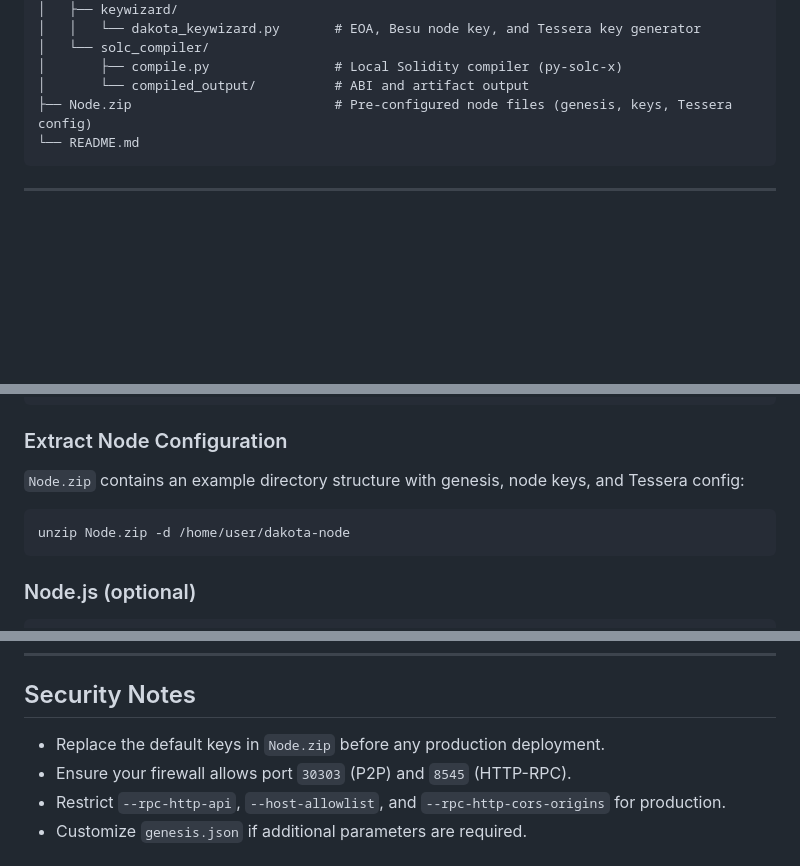
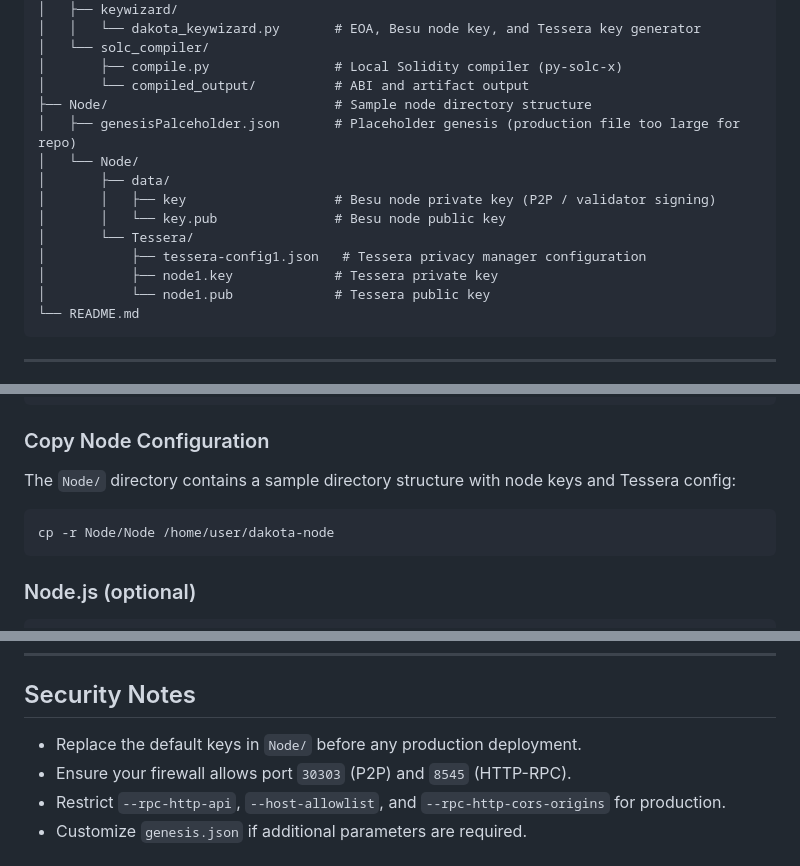
Before and after one commit to cryft-labs/dakota-network, a Markdown page: README.md, 3 parts joined by grey strips. Drawn GitHub-style; blank space fills up the shorter version.

Commit message:
Update README to reflect new Node directory structure and configuration details

````diff
--- a/README.md
+++ b/README.md
@@ -48,7 +48,16 @@ dakota-network/
 │   └── solc_compiler/
 │       ├── compile.py                # Local Solidity compiler (py-solc-x)
 │       └── compiled_output/          # ABI and artifact output
-├── Node.zip                          # Pre-configured node files (genesis, keys, Tessera config)
+├── Node/                             # Sample node directory structure
+│   ├── genesisPalceholder.json       # Placeholder genesis (production file too large for repo)
+│   └── Node/
+│       ├── data/
+│       │   ├── key                   # Besu node private key (P2P / validator signing)
+│       │   └── key.pub               # Besu node public key
+│       └── Tessera/
+│           ├── tessera-config1.json   # Tessera privacy manager configuration
+│           ├── node1.key             # Tessera private key
+│           └── node1.pub             # Tessera public key
 └── README.md
 ```
 
@@ -224,12 +233,12 @@ EOF
 )
 ```
 
-### Extract Node Configuration
+### Copy Node Configuration
 
-`Node.zip` contains an example directory structure with genesis, node keys, and Tessera config:
+The `Node/` directory contains a sample directory structure with node keys and Tessera config:
 
 ```bash
-unzip Node.zip -d /home/user/dakota-node
+cp -r Node/Node /home/user/dakota-node
 ```
 
 ### Node.js (optional)
@@ -276,7 +285,7 @@ tessera -configfile /home/user/dakota-node/Tessera/tessera-config1.json
 
 ## Security Notes
 
-- Replace the default keys in `Node.zip` before any production deployment.
+- Replace the default keys in `Node/` before any production deployment.
 - Ensure your firewall allows port `30303` (P2P) and `8545` (HTTP-RPC).
 - Restrict `--rpc-http-api`, `--host-allowlist`, and `--rpc-http-cors-origins` for production.
 - Customize `genesis.json` if additional parameters are required.
````
